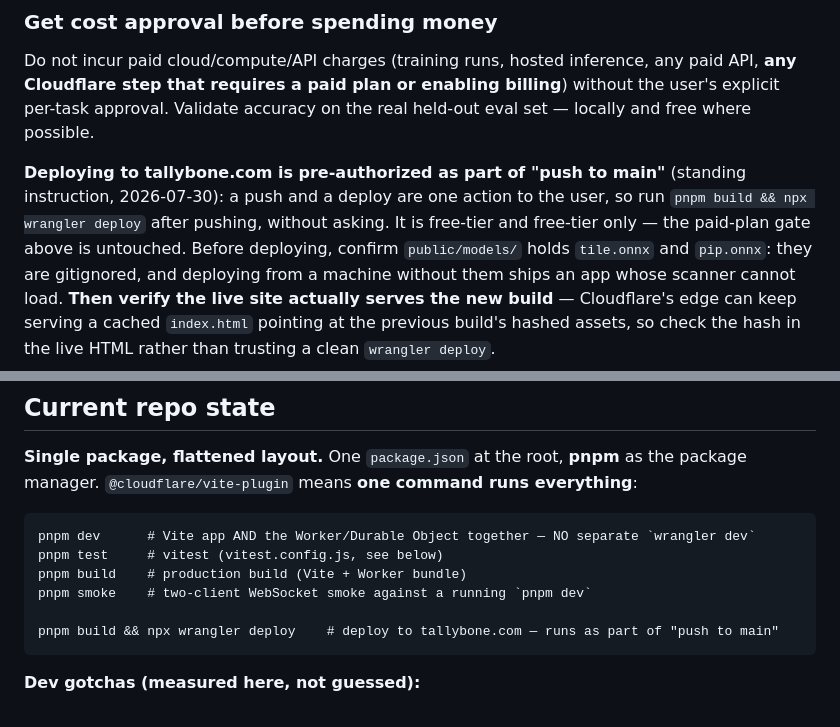
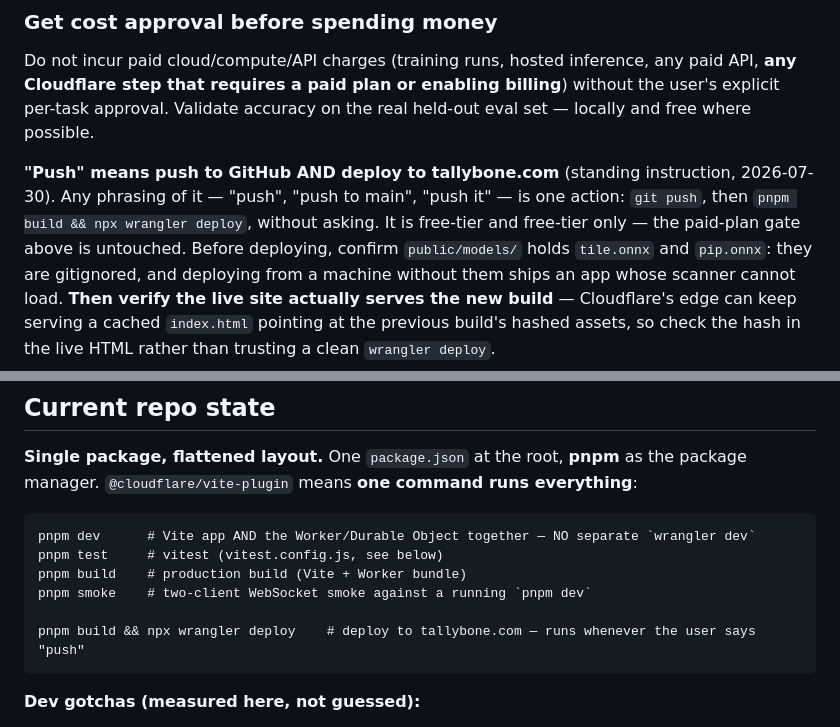
Before and after one commit to petr0n/tallybone, a Markdown page: CLAUDE.md, 2 parts joined by grey strips. Rendered like a GitHub page.

Commit message:
docs: "push" — in any phrasing — means push and deploy
Broadens yesterday's rule from the exact words "push to main" to the word itself,
so a bare "push" doesn't quietly fall back to the old ask-first behavior. Nothing
else moves: still free-tier only, still verify the live HTML's asset hash before
calling it deployed.

Co-Authored-By: Claude Opus 5 <noreply@anthropic.com>

````diff
--- a/CLAUDE.md
+++ b/CLAUDE.md
@@ -106,10 +106,10 @@ paid API, **any Cloudflare step that requires a paid plan or enabling billing**)
 without the user's explicit per-task approval. Validate accuracy on the real held-out
 eval set — locally and free where possible.
 
-**Deploying to tallybone.com is pre-authorized as part of "push to main"** (standing
-instruction, 2026-07-30): a push and a deploy are one action to the user, so run
-`pnpm build && npx wrangler deploy` after pushing, without asking. It is free-tier
-and free-tier only — the paid-plan gate above is untouched. Before deploying,
+**"Push" means push to GitHub AND deploy to tallybone.com** (standing instruction,
+2026-07-30). Any phrasing of it — "push", "push to main", "push it" — is one
+action: `git push`, then `pnpm build && npx wrangler deploy`, without asking. It
+is free-tier and free-tier only — the paid-plan gate above is untouched. Before deploying,
 confirm `public/models/` holds `tile.onnx` and `pip.onnx`: they are gitignored, and
 deploying from a machine without them ships an app whose scanner cannot load.
 **Then verify the live site actually serves the new build** — Cloudflare's edge can
@@ -192,7 +192,7 @@ pnpm test     # vitest (vitest.config.js, see below)
 pnpm build    # production build (Vite + Worker bundle)
 pnpm smoke    # two-client WebSocket smoke against a running `pnpm dev`
 
-pnpm build && npx wrangler deploy    # deploy to tallybone.com — runs as part of "push to main"
+pnpm build && npx wrangler deploy    # deploy to tallybone.com — runs whenever the user says "push"
 ```
 
 **Dev gotchas (measured here, not guessed):**
````
Also changed, not shown: server/README.md (+3 -3 lines).
